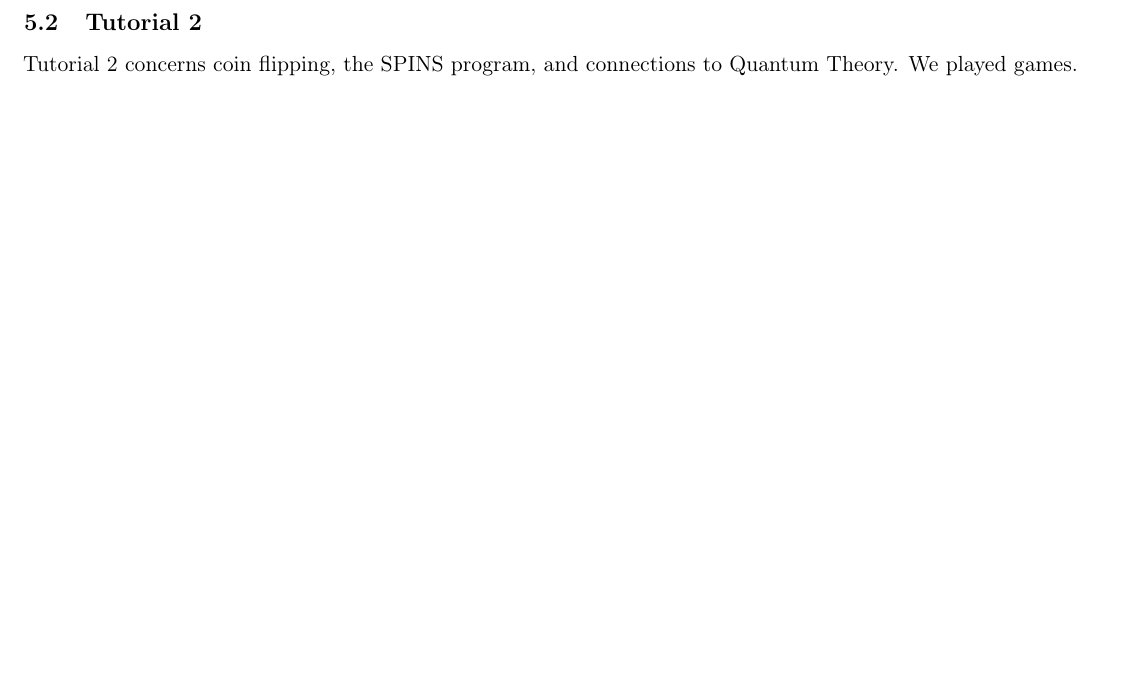
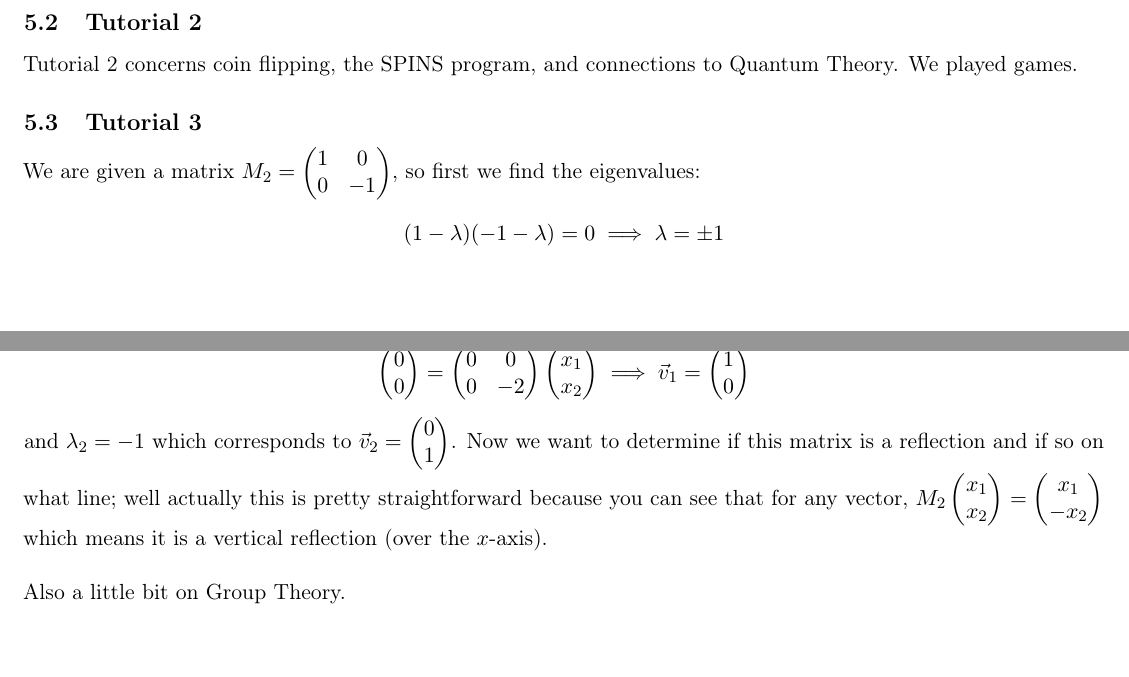
Before and after one commit to snario/course_notes, a LaTeX document (phys234/phys234.tex): part of page 18 of 18 before the commit and two parts of pages 18 and 19 of 19 after it, the two joined at a grey line, cut so that both start at the same text, the shorter picture padded with empty space. Compiled offline with pdfLaTeX.

Commit message:
Tutorial 3

```diff
--- a/phys234/phys234.tex
+++ b/phys234/phys234.tex
@@ -631,6 +631,17 @@
 
      \subsection{Tutorial 2}
 
-     Tutorial 2 concerns coin flipping, the SPINS program, and connections to Quantum Theory. We played games.
+      Tutorial 2 concerns coin flipping, the SPINS program, and connections to Quantum Theory. We played games.
+
+     \subsection{Tutorial 3}
+
+      We are given a matrix $M_2 = \mtx{1 & 0 \\ 0 & -1}$, so first we find the eigenvalues:
+      \[ (1-\lambda)(-1 - \lambda) = 0 \implies \lambda = \pm 1 \]
+      Then for $\lambda_1 = 1$ we get
+      \[ \mtx{0\\0} = \mtx{0 & 0 \\ 0 & -2}\mtx{x_1 \\ x_2} \implies \vv_1 = \mtx{1 \\ 0} \]
+      and $\lambda_2 = -1$ which corresponds to $\vv_2 = \mtx{0 \\ 1}$. Now we want to determine if this matrix is a reflection and if so on what line; well actually this is pretty straightforward because you can see that for any vector, $M_2\mtx{x_1\\x_2} = \mtx{x_1\\-x_2}$ which means it is a vertical reflection (over the $x$-axis).
+      \newline
+
+      Also a little bit on Group Theory.
 
   \end{document}
```
Also changed, not shown: phys234/phys234.pdf.
